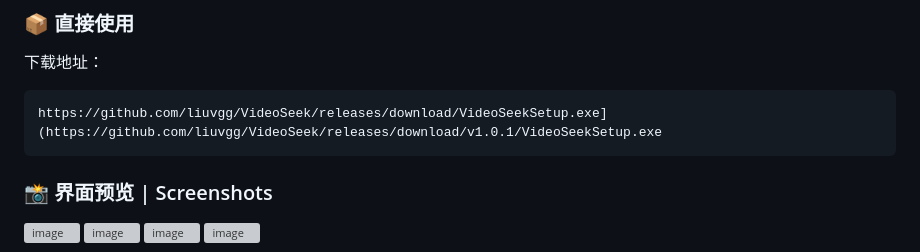
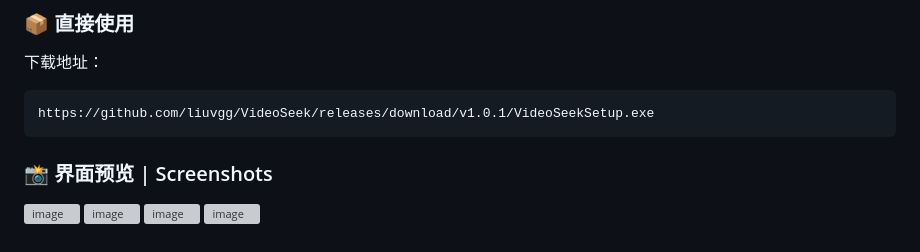
Before and after one commit to 6v17/VideoSeek, a Markdown page: README.md, the part around the change. GitHub-like rendering; grey boxes are pictures that could not be loaded.

Commit message:
Fix download link in README.md
Corrected download link for VideoSeek setup.

````diff
--- a/README.md
+++ b/README.md
@@ -74,7 +74,7 @@ main.py
 ### 📦 直接使用
 下载地址：
 ```
-https://github.com/liuvgg/VideoSeek/releases/download/VideoSeekSetup.exe](https://github.com/liuvgg/VideoSeek/releases/download/v1.0.1/VideoSeekSetup.exe
+https://github.com/liuvgg/VideoSeek/releases/download/v1.0.1/VideoSeekSetup.exe
 ```
 ### 📸 界面预览 | Screenshots
 <img width="106" height="104" alt="image" src="https://github.com/user-attachments/assets/7d4daaf9-de4a-4bfd-8b79-041fb7e58c5d" />
````
